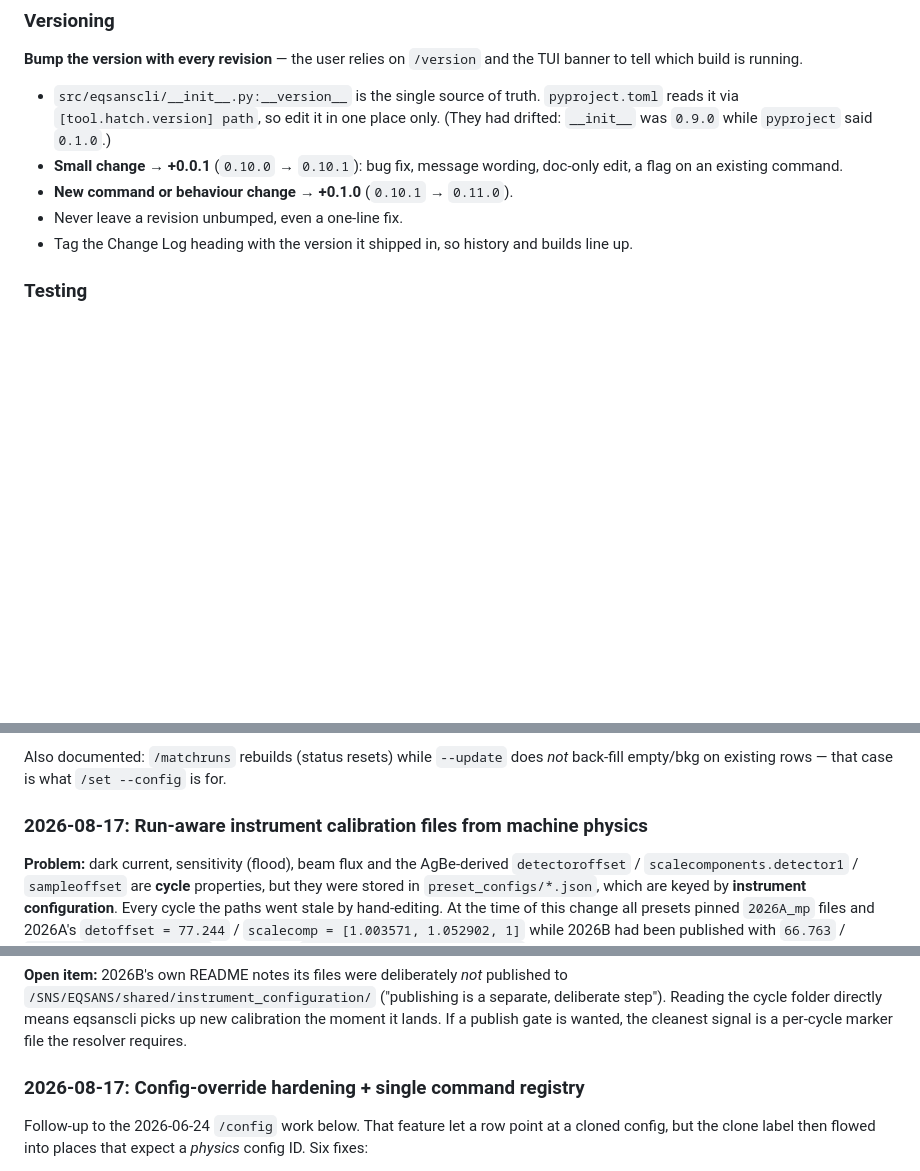
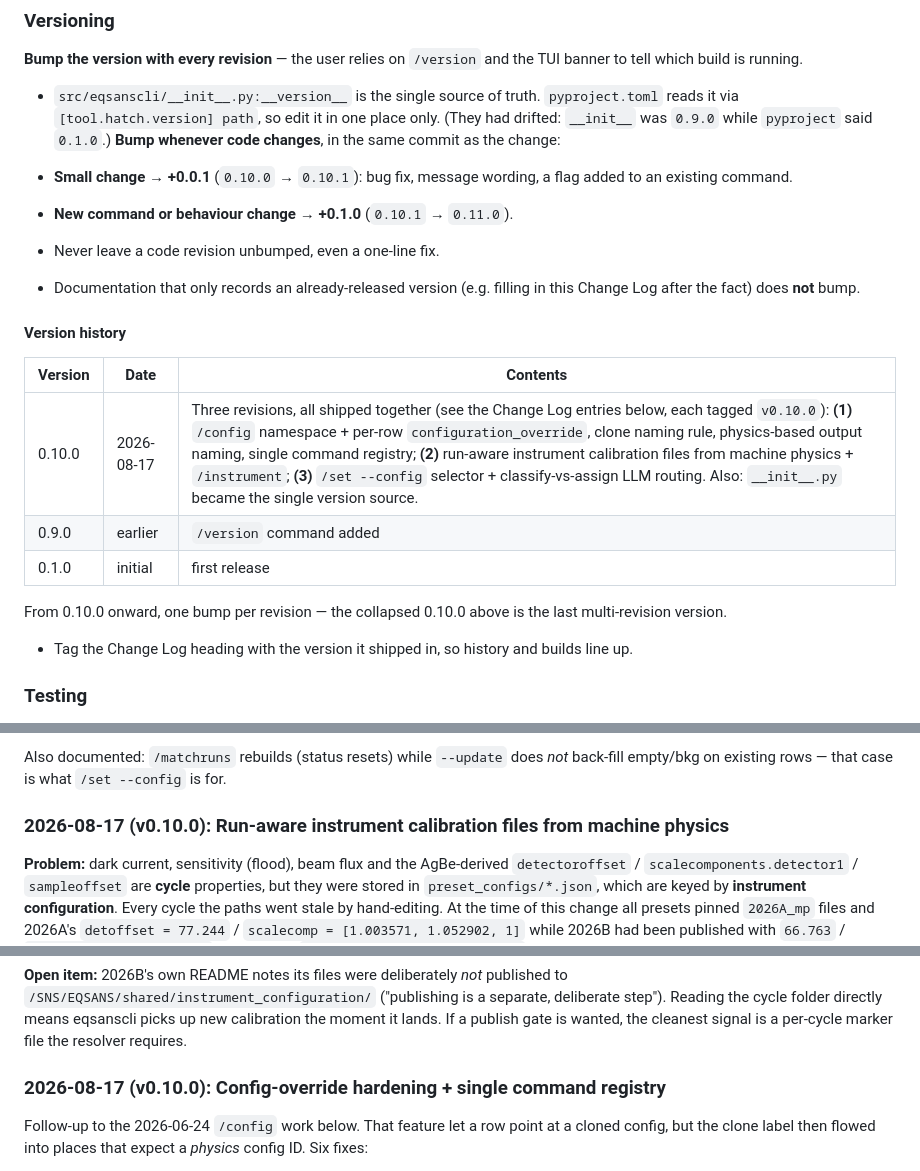
Before and after one commit to cw-do/eqsanscli, a Markdown page: CLAUDE.md, 3 parts joined by grey strips. Drawn GitHub-style; blank space fills up the shorter version.

Commit message:
Document what v0.10.0 contains
Records the three revisions that shipped together as 0.10.0 rather than leaving
the version implicit: a Version history table under Versioning, and every
2026-08-17 Change Log entry tagged (v0.10.0).

Also refines the bump rule: a code change always bumps (+0.0.1 small, +0.1.0
new command/behaviour), while documentation that merely records an
already-released version does not — which is why this commit stays at 0.10.0.
From 0.10.0 on it is one bump per revision.

Co-Authored-By: Claude Opus 5 (1M context) <noreply@anthropic.com>

```diff
--- a/CLAUDE.md
+++ b/CLAUDE.md
@@ -49,10 +49,25 @@ TUI banner to tell which build is running.
   `pyproject.toml` reads it via `[tool.hatch.version] path`, so edit it in one
   place only. (They had drifted: `__init__` was `0.9.0` while `pyproject` said
   `0.1.0`.)
-- **Small change → +0.0.1** (`0.10.0` → `0.10.1`): bug fix, message wording,
-  doc-only edit, a flag on an existing command.
+**Bump whenever code changes**, in the same commit as the change:
+
+- **Small change → +0.0.1** (`0.10.0` → `0.10.1`): bug fix, message wording, a
+  flag added to an existing command.
 - **New command or behaviour change → +0.1.0** (`0.10.1` → `0.11.0`).
-- Never leave a revision unbumped, even a one-line fix.
+- Never leave a code revision unbumped, even a one-line fix.
+- Documentation that only records an already-released version (e.g. filling in
+  this Change Log after the fact) does **not** bump.
+
+#### Version history
+
+| Version | Date | Contents |
+|---|---|---|
+| 0.10.0 | 2026-08-17 | Three revisions, all shipped together (see the Change Log entries below, each tagged `v0.10.0`): **(1)** `/config` namespace + per-row `configuration_override`, clone naming rule, physics-based output naming, single command registry; **(2)** run-aware instrument calibration files from machine physics + `/instrument`; **(3)** `/set --config` selector + classify-vs-assign LLM routing. Also: `__init__.py` became the single version source. |
+| 0.9.0 | earlier | `/version` command added |
+| 0.1.0 | initial | first release |
+
+From 0.10.0 onward, one bump per revision — the collapsed 0.10.0 above is the
+last multi-revision version.
 - Tag the Change Log heading with the version it shipped in, so history and
   builds line up.
 
@@ -102,7 +117,7 @@ Also documented: `/matchruns` rebuilds (status resets) while `--update` does
 *not* back-fill empty/bkg on existing rows — that case is what `/set --config`
 is for.
 
-### 2026-08-17: Run-aware instrument calibration files from machine physics
+### 2026-08-17 (v0.10.0): Run-aware instrument calibration files from machine physics
 
 **Problem:** dark current, sensitivity (flood), beam flux and the AgBe-derived
 `detectoroffset` / `scalecomponents.detector1` / `sampleoffset` are **cycle**
@@ -199,7 +214,7 @@ separate, deliberate step"). Reading the cycle folder directly means eqsanscli
 picks up new calibration the moment it lands. If a publish gate is wanted, the
 cleanest signal is a per-cycle marker file the resolver requires.
 
-### 2026-08-17: Config-override hardening + single command registry
+### 2026-08-17 (v0.10.0): Config-override hardening + single command registry
 
 Follow-up to the 2026-06-24 `/config` work below. That feature let a row point at
 a cloned config, but the clone label then flowed into places that expect a
```
